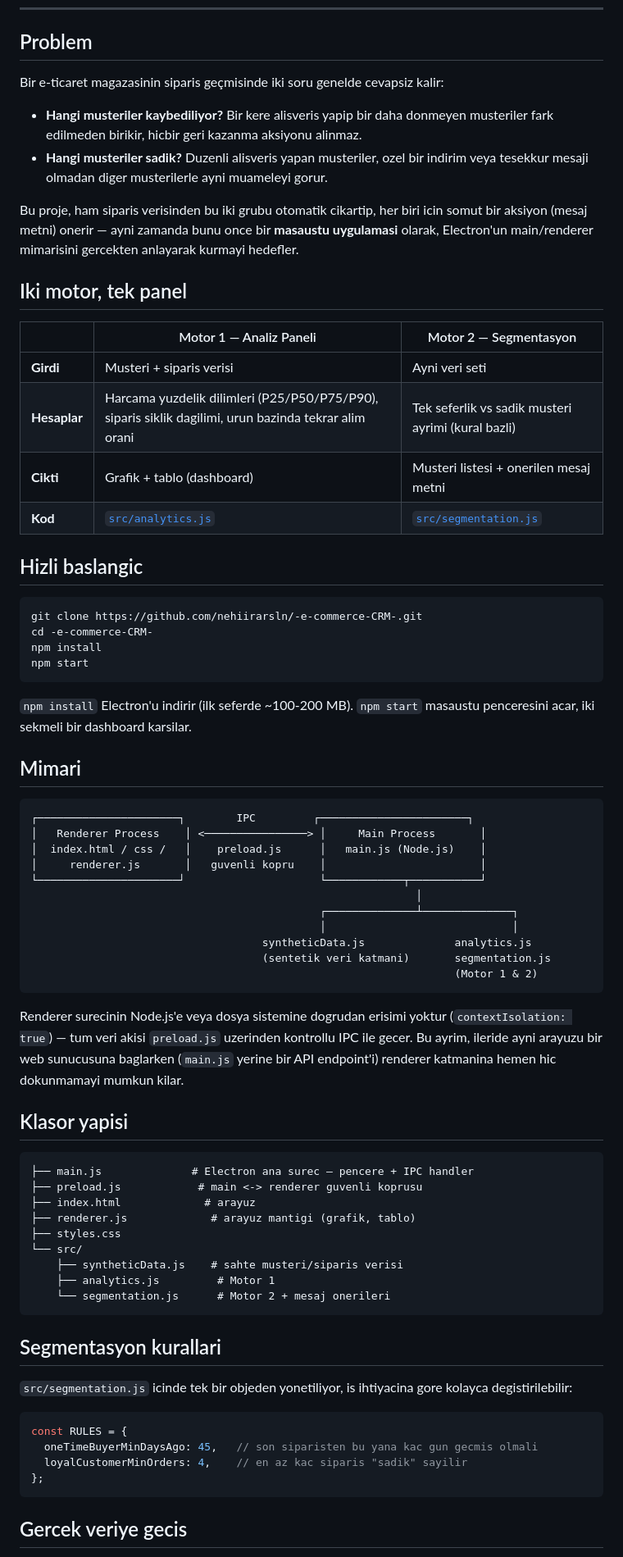
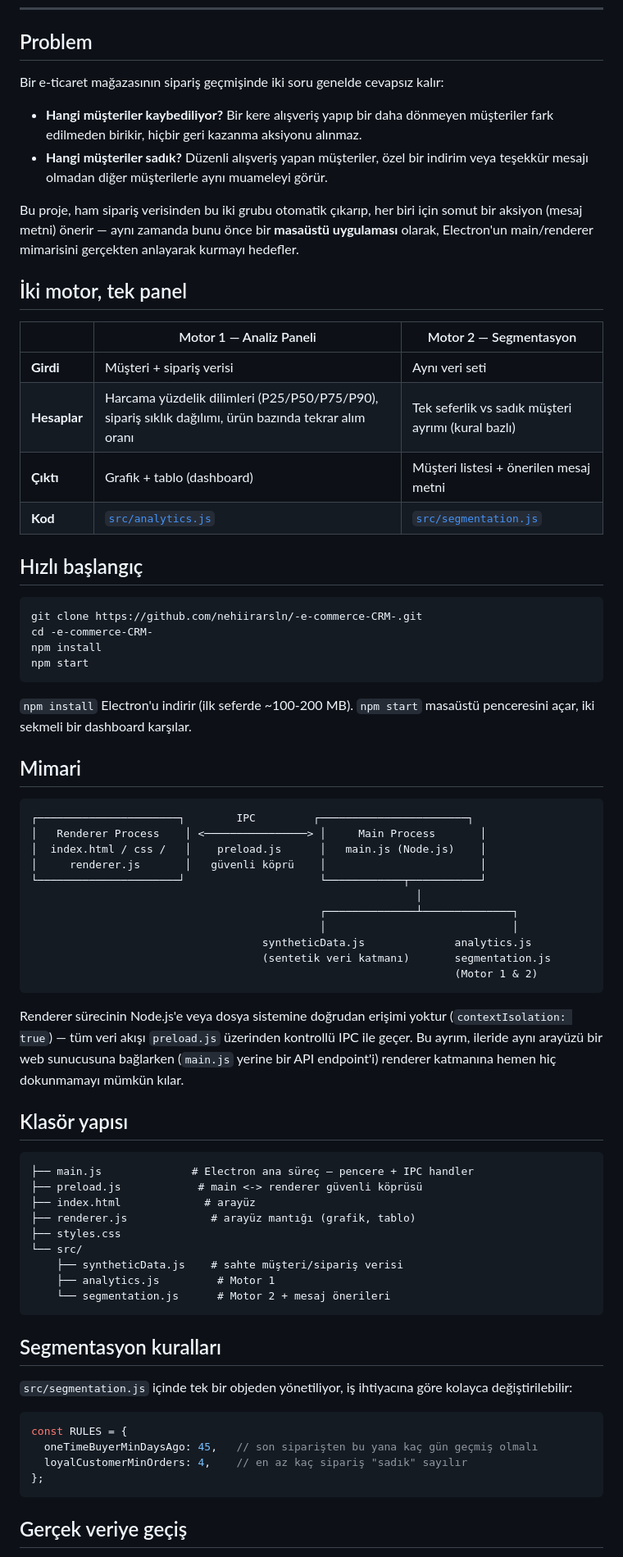
Before and after one commit to nehiirarsln/-e-commerce-CRM-, a Markdown page: README.md, the part around one of its changes. Shown at 82% size. Rendered like a GitHub page.

````diff
--- a/README.md
+++ b/README.md
@@ -11,23 +11,23 @@
 
 ## Problem
 
-Bir e-ticaret magazasinin siparis geçmisinde iki soru genelde cevapsiz kalir:
+Bir e-ticaret mağazasının sipariş geçmişinde iki soru genelde cevapsız kalır:
 
-- **Hangi musteriler kaybediliyor?** Bir kere alisveris yapip bir daha donmeyen musteriler fark edilmeden birikir, hicbir geri kazanma aksiyonu alinmaz.
-- **Hangi musteriler sadik?** Duzenli alisveris yapan musteriler, ozel bir indirim veya tesekkur mesaji olmadan diger musterilerle ayni muameleyi gorur.
+- **Hangi müşteriler kaybediliyor?** Bir kere alışveriş yapıp bir daha dönmeyen müşteriler fark edilmeden birikir, hiçbir geri kazanma aksiyonu alınmaz.
+- **Hangi müşteriler sadık?** Düzenli alışveriş yapan müşteriler, özel bir indirim veya teşekkür mesajı olmadan diğer müşterilerle aynı muameleyi görür.
 
-Bu proje, ham siparis verisinden bu iki grubu otomatik cikartip, her biri icin somut bir aksiyon (mesaj metni) onerir — ayni zamanda bunu once bir **masaustu uygulamasi** olarak, Electron'un main/renderer mimarisini gercekten anlayarak kurmayi hedefler.
+Bu proje, ham sipariş verisinden bu iki grubu otomatik çıkarıp, her biri için somut bir aksiyon (mesaj metni) önerir — aynı zamanda bunu önce bir **masaüstü uygulaması** olarak, Electron'un main/renderer mimarisini gerçekten anlayarak kurmayı hedefler.
 
-## Iki motor, tek panel
+## İki motor, tek panel
 
 | | Motor 1 — Analiz Paneli | Motor 2 — Segmentasyon |
 |---|---|---|
-| **Girdi** | Musteri + siparis verisi | Ayni veri seti |
-| **Hesaplar** | Harcama yuzdelik dilimleri (P25/P50/P75/P90), siparis siklik dagilimi, urun bazinda tekrar alim orani | Tek seferlik vs sadik musteri ayrimi (kural bazli) |
-| **Cikti** | Grafik + tablo (dashboard) | Musteri listesi + onerilen mesaj metni |
+| **Girdi** | Müşteri + sipariş verisi | Aynı veri seti |
+| **Hesaplar** | Harcama yüzdelik dilimleri (P25/P50/P75/P90), sipariş sıklık dağılımı, ürün bazında tekrar alım oranı | Tek seferlik vs sadık müşteri ayrımı (kural bazlı) |
+| **Çıktı** | Grafik + tablo (dashboard) | Müşteri listesi + önerilen mesaj metni |
 | **Kod** | [`src/analytics.js`](src/analytics.js) | [`src/segmentation.js`](src/segmentation.js) |
 
-## Hizli baslangic
+## Hızlı başlangıç
 
 ```bash
 git clone https://github.com/nehiirarsln/-e-commerce-CRM-.git
@@ -37,7 +37,7 @@ npm start
 ```
 
 `npm install` Electron'u indirir (ilk seferde ~100-200 MB). `npm start`
-masaustu penceresini acar, iki sekmeli bir dashboard karsilar.
+masaüstü penceresini açar, iki sekmeli bir dashboard karşılar.
 
 ## Mimari
 
@@ -45,47 +45,47 @@ masaustu penceresini acar, iki sekmeli bir dashboard karsilar.
 ┌──────────────────────┐        IPC         ┌───────────────────────┐
 │   Renderer Process    │ <────────────────> │     Main Process       │
 │  index.html / css /   │    preload.js      │   main.js (Node.js)    │
-│     renderer.js       │   guvenli kopru    │                        │
+│     renderer.js       │   güvenli köprü    │                        │
 └──────────────────────┘                     └────────────┬───────────┘
                                                             │
                                              ┌──────────────┴──────────────┐
                                              │                             │
                                     syntheticData.js              analytics.js
-                                    (sentetik veri katmani)       segmentation.js
+                                    (sentetik veri katmanı)       segmentation.js
                                                                   (Motor 1 & 2)
 ```
 
-Renderer surecinin Node.js'e veya dosya sistemine dogrudan erisimi yoktur
-(`contextIsolation: true`) — tum veri akisi `preload.js` uzerinden kontrollu
-IPC ile gecer. Bu ayrim, ileride ayni arayuzu bir web sunucusuna baglarken
-(`main.js` yerine bir API endpoint'i) renderer katmanina hemen hic
-dokunmamayi mumkun kilar.
+Renderer sürecinin Node.js'e veya dosya sistemine doğrudan erişimi yoktur
+(`contextIsolation: true`) — tüm veri akışı `preload.js` üzerinden kontrollü
+IPC ile geçer. Bu ayrım, ileride aynı arayüzü bir web sunucusuna bağlarken
+(`main.js` yerine bir API endpoint'i) renderer katmanına hemen hiç
+dokunmamayı mümkün kılar.
 
-## Klasor yapisi
+## Klasör yapısı
 
 ```
-├── main.js              # Electron ana surec — pencere + IPC handler
-├── preload.js            # main <-> renderer guvenli koprusu
-├── index.html             # arayuz
-├── renderer.js             # arayuz mantigi (grafik, tablo)
+├── main.js              # Electron ana süreç — pencere + IPC handler
+├── preload.js            # main <-> renderer güvenli köprüsü
+├── index.html             # arayüz
+├── renderer.js             # arayüz mantığı (grafik, tablo)
 ├── styles.css
 └── src/
-    ├── syntheticData.js    # sahte musteri/siparis verisi
+    ├── syntheticData.js    # sahte müşteri/sipariş verisi
     ├── analytics.js         # Motor 1
-    └── segmentation.js      # Motor 2 + mesaj onerileri
+    └── segmentation.js      # Motor 2 + mesaj önerileri
 ```
 
-## Segmentasyon kurallari
+## Segmentasyon kuralları
 
-`src/segmentation.js` icinde tek bir objeden yonetiliyor, is ihtiyacina gore
-kolayca degistirilebilir:
+`src/segmentation.js` içinde tek bir objeden yönetiliyor, iş ihtiyacına göre
+kolayca değiştirilebilir:
 
 ```js
 const RULES = {
-  oneTimeBuyerMinDaysAgo: 45,   // son siparisten bu yana kac gun gecmis olmali
-  loyalCustomerMinOrders: 4,    // en az kac siparis "sadik" sayilir
+  oneTimeBuyerMinDaysAgo: 45,   // son siparişten bu yana kaç gün geçmiş olmalı
+  loyalCustomerMinOrders: 4,    // en az kaç sipariş "sadık" sayılır
 };
 ```
 
-## Gercek veriye gecis
+## Gerçek veriye geçiş
 
````
Also changed, not shown: other parts of README.md (+19 -19 lines).
